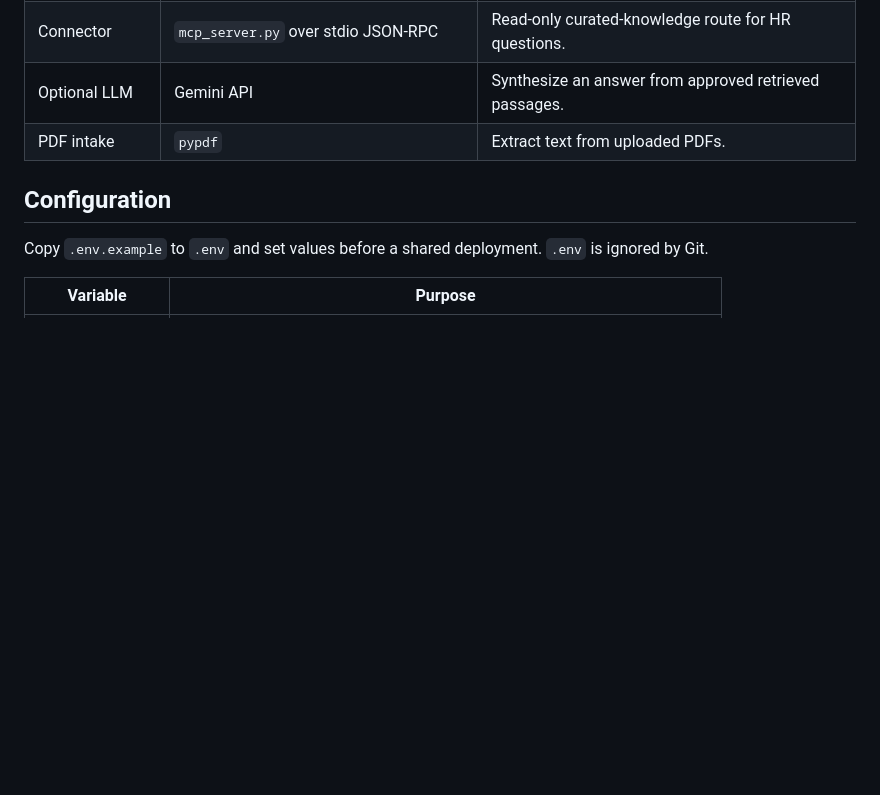
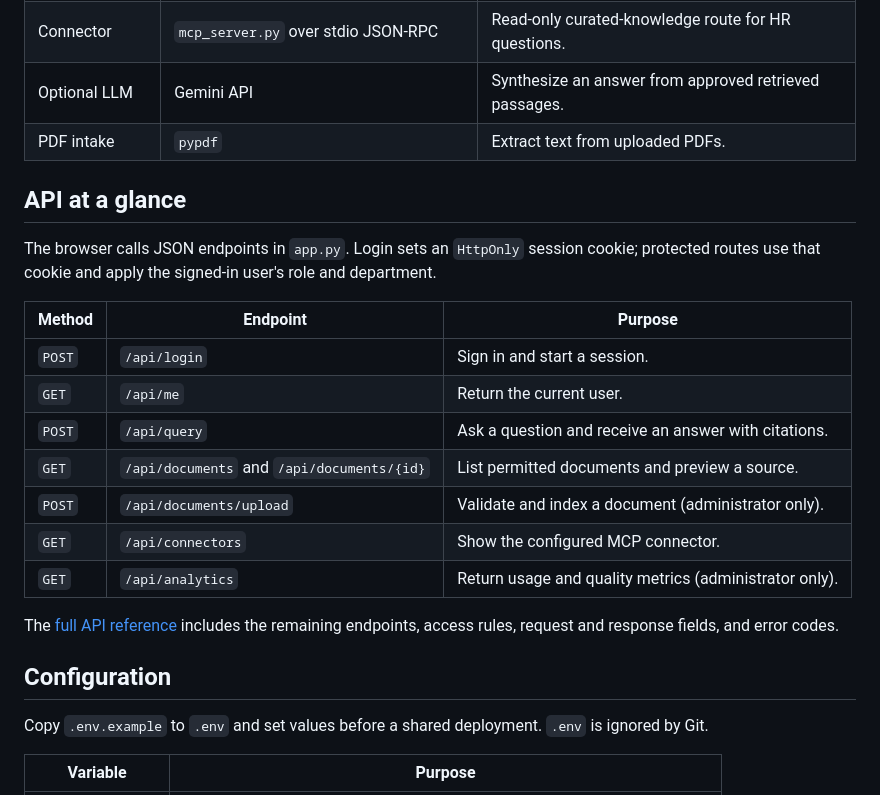
Before and after one commit to darkprinceindia/infosys-ai-knowledge-assistant-enterprise-gpt, a Markdown page: README.md, the part around the change. GitHub-like rendering; blank space fills up the shorter version.

Commit message:
Document API endpoints in project README

```diff
--- a/README.md
+++ b/README.md
@@ -99,6 +99,22 @@ See [docs/demo_script.md](docs/demo_script.md) for a recording script and narrat
 | Optional LLM | Gemini API | Synthesize an answer from approved retrieved passages. |
 | PDF intake | `pypdf` | Extract text from uploaded PDFs. |
 
+## API at a glance
+
+The browser calls JSON endpoints in `app.py`. Login sets an `HttpOnly` session cookie; protected routes use that cookie and apply the signed-in user's role and department.
+
+| Method | Endpoint | Purpose |
+| --- | --- | --- |
+| `POST` | `/api/login` | Sign in and start a session. |
+| `GET` | `/api/me` | Return the current user. |
+| `POST` | `/api/query` | Ask a question and receive an answer with citations. |
+| `GET` | `/api/documents` and `/api/documents/{id}` | List permitted documents and preview a source. |
+| `POST` | `/api/documents/upload` | Validate and index a document (administrator only). |
+| `GET` | `/api/connectors` | Show the configured MCP connector. |
+| `GET` | `/api/analytics` | Return usage and quality metrics (administrator only). |
+
+The [full API reference](docs/api_documentation.md) includes the remaining endpoints, access rules, request and response fields, and error codes.
+
 ## Configuration
 
 Copy `.env.example` to `.env` and set values before a shared deployment. `.env` is ignored by Git.
```
